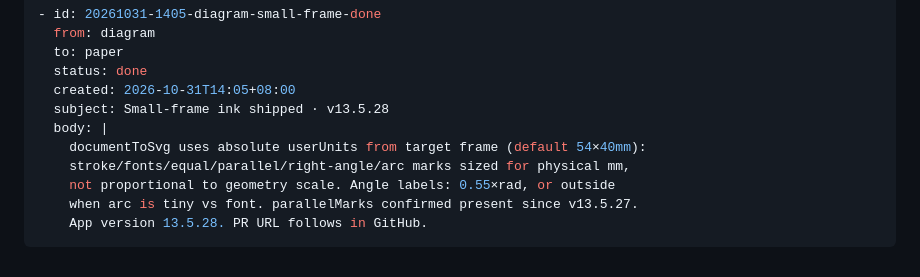
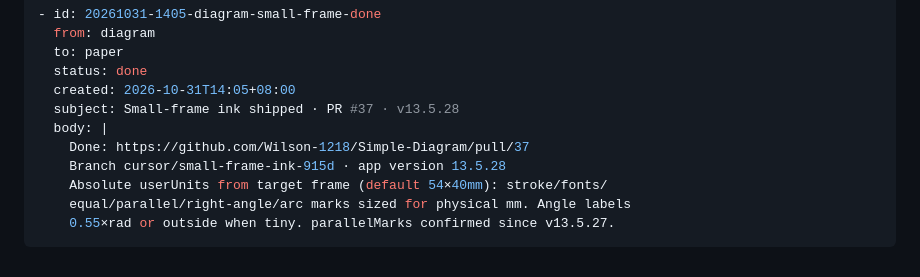
Before and after one commit to Wilson-1218/Simple-Diagram, a Markdown page: docs/grok-bridge-inbox.md, the part around the change. Rendered like a GitHub page.

Commit message:
docs: bridge inbox completion note with PR #37
Co-authored-by: Wilson-1218 <Wilson-1218@users.noreply.github.com>

````diff
--- a/docs/grok-bridge-inbox.md
+++ b/docs/grok-bridge-inbox.md
@@ -104,11 +104,11 @@ Each item:
   to: paper
   status: done
   created: 2026-10-31T14:05+08:00
-  subject: Small-frame ink shipped · v13.5.28
+  subject: Small-frame ink shipped · PR #37 · v13.5.28
   body: |
-    documentToSvg uses absolute userUnits from target frame (default 54×40mm):
-    stroke/fonts/equal/parallel/right-angle/arc marks sized for physical mm,
-    not proportional to geometry scale. Angle labels: 0.55×rad, or outside
-    when arc is tiny vs font. parallelMarks confirmed present since v13.5.27.
-    App version 13.5.28. PR URL follows in GitHub.
+    Done: https://github.com/Wilson-1218/Simple-Diagram/pull/37
+    Branch cursor/small-frame-ink-915d · app version 13.5.28
+    Absolute userUnits from target frame (default 54×40mm): stroke/fonts/
+    equal/parallel/right-angle/arc marks sized for physical mm. Angle labels
+    0.55×rad or outside when tiny. parallelMarks confirmed since v13.5.27.
 ```
````
